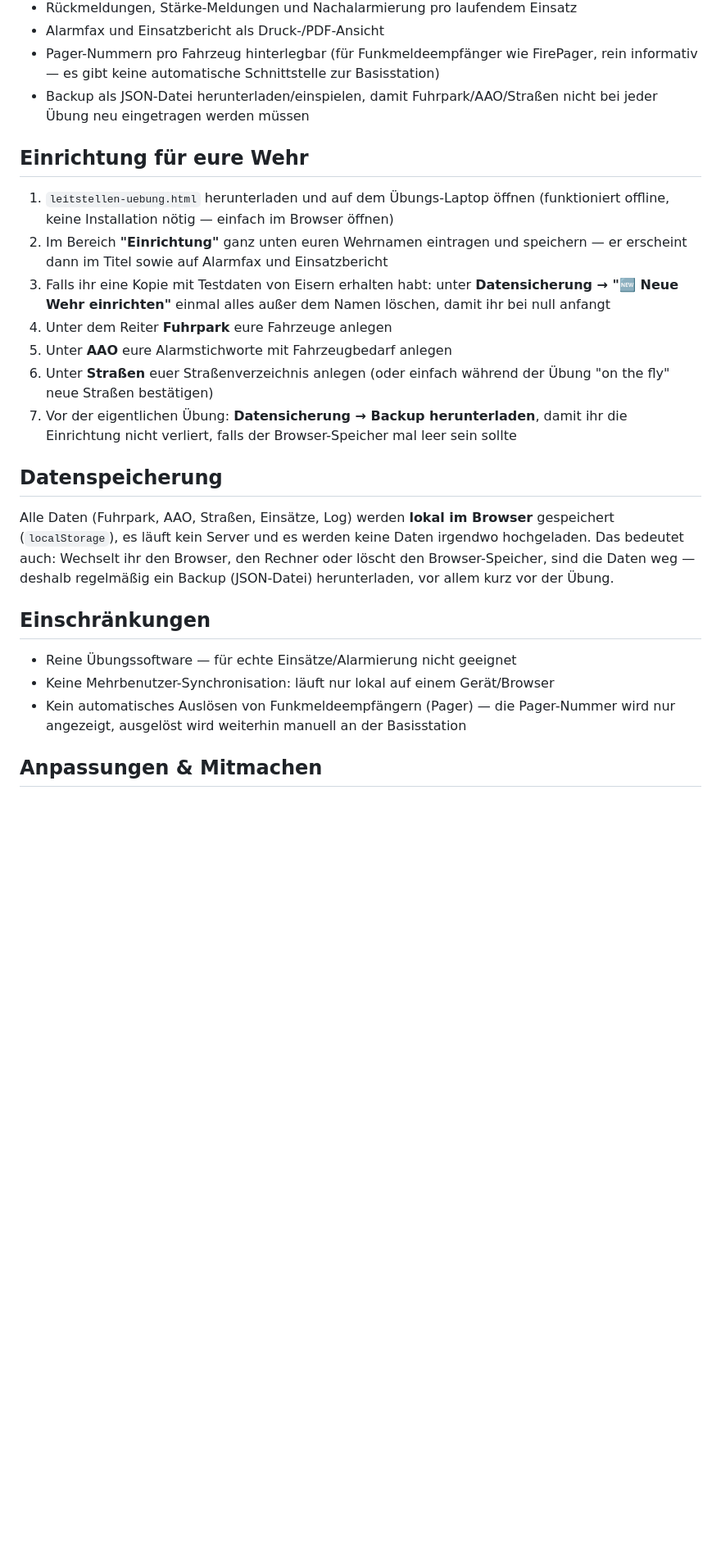
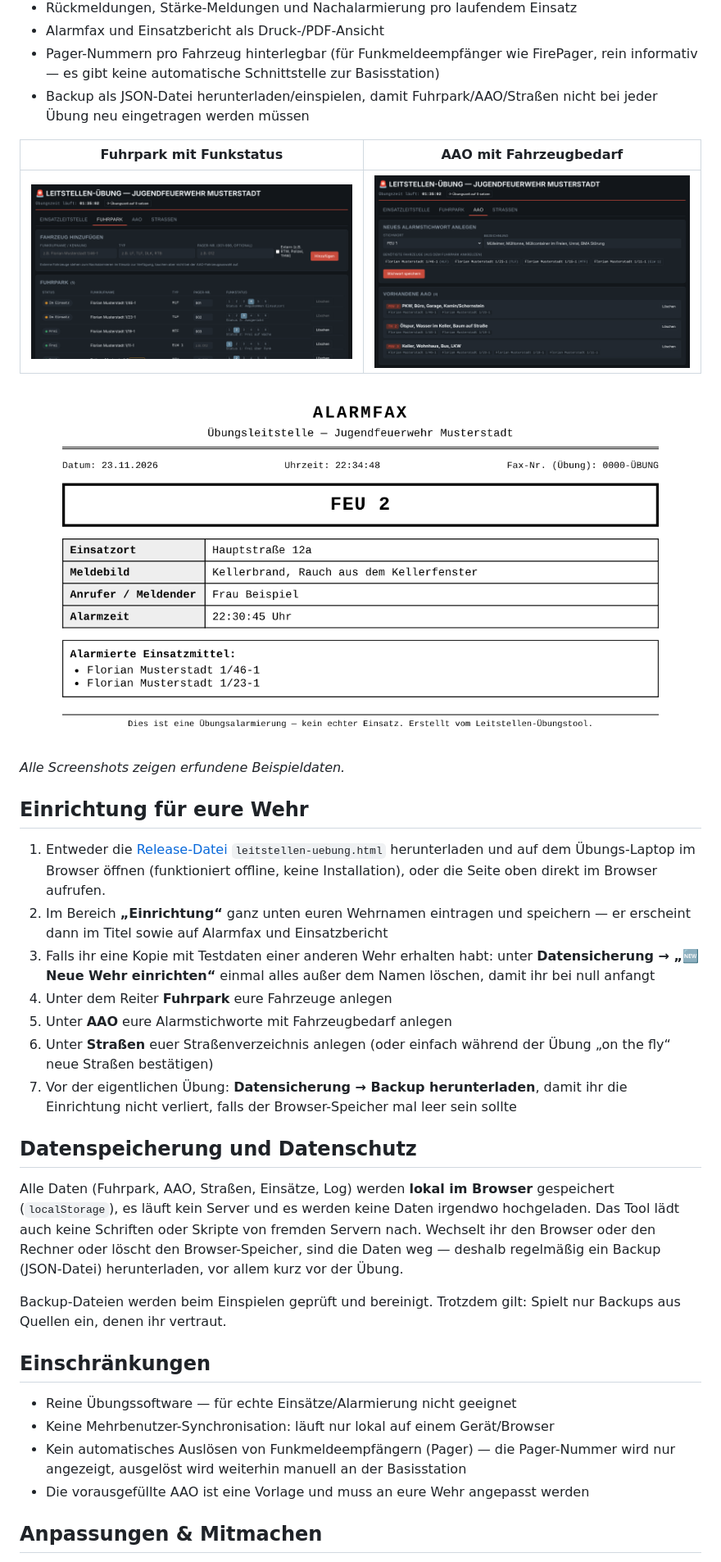
Before and after one commit to frankkreutz-lab/leitstellen-uebungstool, a Markdown page: README.md, the part around one of its changes. Shown at 82% size. Drawn GitHub-style; pictures changed too: docs/screenshots/02-fuhrpark.png (added), docs/screenshots/03-aao.png (added), docs/screenshots/04-alarmfax.png (added); blank space fills up the shorter version.

```diff
--- a/README.md
+++ b/README.md
@@ -24,30 +32,43 @@ Entwickelt und erfolgreich eingesetzt bei der 24h-Übung der Jugendfeuerwehr Eis
 - Backup als JSON-Datei herunterladen/einspielen, damit Fuhrpark/AAO/Straßen nicht
   bei jeder Übung neu eingetragen werden müssen
 
+| Fuhrpark mit Funkstatus | AAO mit Fahrzeugbedarf |
+|---|---|
+| ![Fuhrpark](docs/screenshots/02-fuhrpark.png) | ![AAO](docs/screenshots/03-aao.png) |
+
+![Alarmfax](docs/screenshots/04-alarmfax.png)
+
+*Alle Screenshots zeigen erfundene Beispieldaten.*
+
 ## Einrichtung für eure Wehr
 
-1. `leitstellen-uebung.html` herunterladen und auf dem Übungs-Laptop öffnen
-   (funktioniert offline, keine Installation nötig — einfach im Browser öffnen)
-2. Im Bereich **"Einrichtung"** ganz unten euren Wehrnamen eintragen und speichern
+1. Entweder die [Release-Datei](../../releases/latest) `leitstellen-uebung.html` herunterladen
+   und auf dem Übungs-Laptop im Browser öffnen (funktioniert offline, keine Installation),
+   oder die Seite oben direkt im Browser aufrufen.
+2. Im Bereich **„Einrichtung“** ganz unten euren Wehrnamen eintragen und speichern
    — er erscheint dann im Titel sowie auf Alarmfax und Einsatzbericht
-3. Falls ihr eine Kopie mit Testdaten von Eisern erhalten habt: unter
-   **Datensicherung → "🆕 Neue Wehr einrichten"** einmal alles außer dem Namen
+3. Falls ihr eine Kopie mit Testdaten einer anderen Wehr erhalten habt: unter
+   **Datensicherung → „🆕 Neue Wehr einrichten“** einmal alles außer dem Namen
    löschen, damit ihr bei null anfangt
 4. Unter dem Reiter **Fuhrpark** eure Fahrzeuge anlegen
 5. Unter **AAO** eure Alarmstichworte mit Fahrzeugbedarf anlegen
 6. Unter **Straßen** euer Straßenverzeichnis anlegen (oder einfach während der
-   Übung "on the fly" neue Straßen bestätigen)
+   Übung „on the fly“ neue Straßen bestätigen)
 7. Vor der eigentlichen Übung: **Datensicherung → Backup herunterladen**, damit
    ihr die Einrichtung nicht verliert, falls der Browser-Speicher mal leer sein
    sollte
 
-## Datenspeicherung
+## Datenspeicherung und Datenschutz
 
 Alle Daten (Fuhrpark, AAO, Straßen, Einsätze, Log) werden **lokal im Browser**
 gespeichert (`localStorage`), es läuft kein Server und es werden keine Daten irgendwo
-hochgeladen. Das bedeutet auch: Wechselt ihr den Browser, den Rechner oder löscht
-den Browser-Speicher, sind die Daten weg — deshalb regelmäßig ein Backup (JSON-Datei)
-herunterladen, vor allem kurz vor der Übung.
+hochgeladen. Das Tool lädt auch keine Schriften oder Skripte von fremden Servern nach.
+Wechselt ihr den Browser oder den Rechner oder löscht den Browser-Speicher, sind die
+Daten weg — deshalb regelmäßig ein Backup (JSON-Datei) herunterladen, vor allem kurz
+vor der Übung.
+
+Backup-Dateien werden beim Einspielen geprüft und bereinigt. Trotzdem gilt: Spielt nur
+Backups aus Quellen ein, denen ihr vertraut.
 
 ## Einschränkungen
 
@@ -55,6 +76,7 @@ herunterladen, vor allem kurz vor der Übung.
 - Keine Mehrbenutzer-Synchronisation: läuft nur lokal auf einem Gerät/Browser
 - Kein automatisches Auslösen von Funkmeldeempfängern (Pager) — die Pager-Nummer
   wird nur angezeigt, ausgelöst wird weiterhin manuell an der Basisstation
+- Die vorausgefüllte AAO ist eine Vorlage und muss an eure Wehr angepasst werden
 
 ## Anpassungen & Mitmachen
 
```
Also changed, not shown: other parts of README.md (+12 -4 lines), docs/screenshots/01-einsatzleitstelle.png (added), 1 other file.
